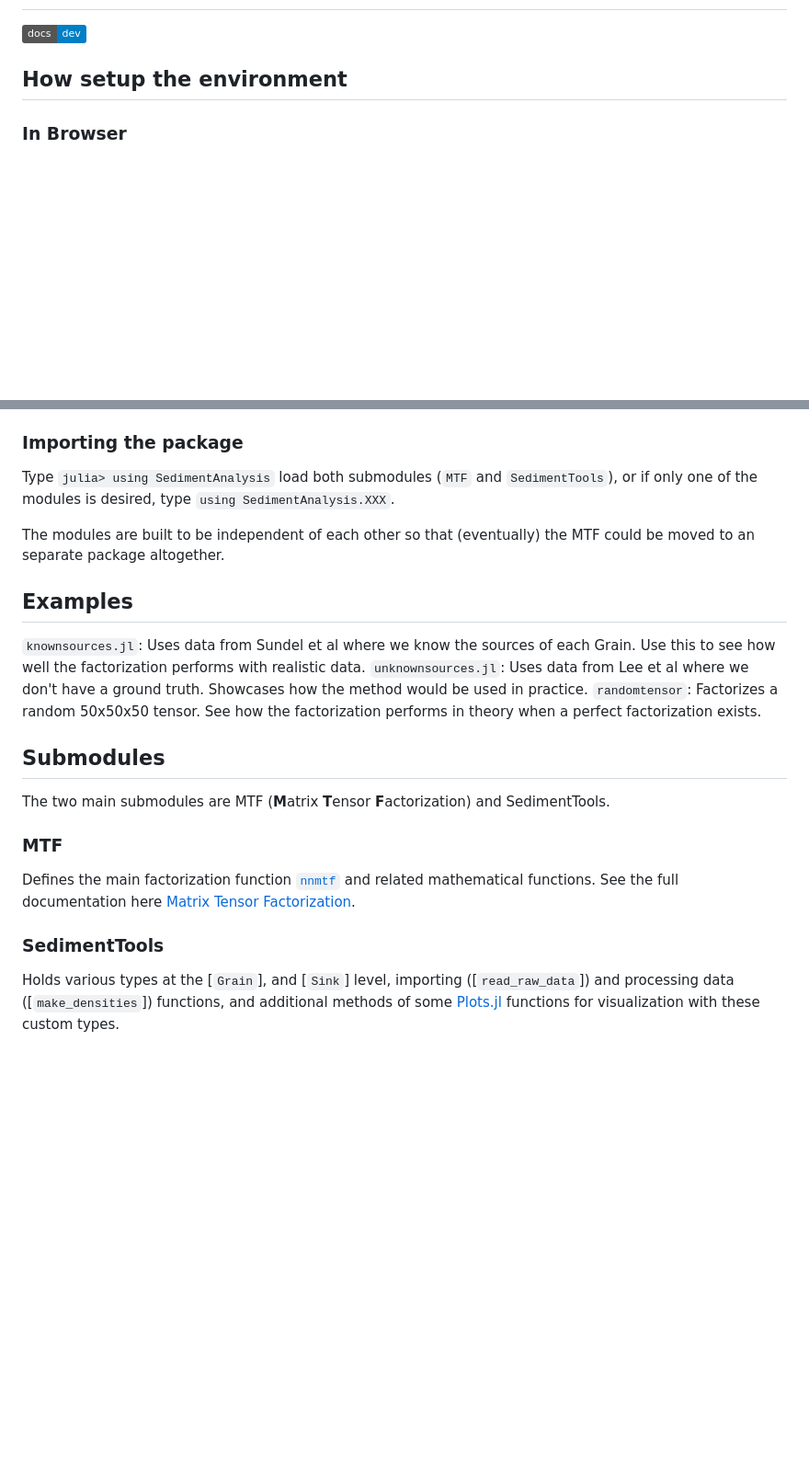
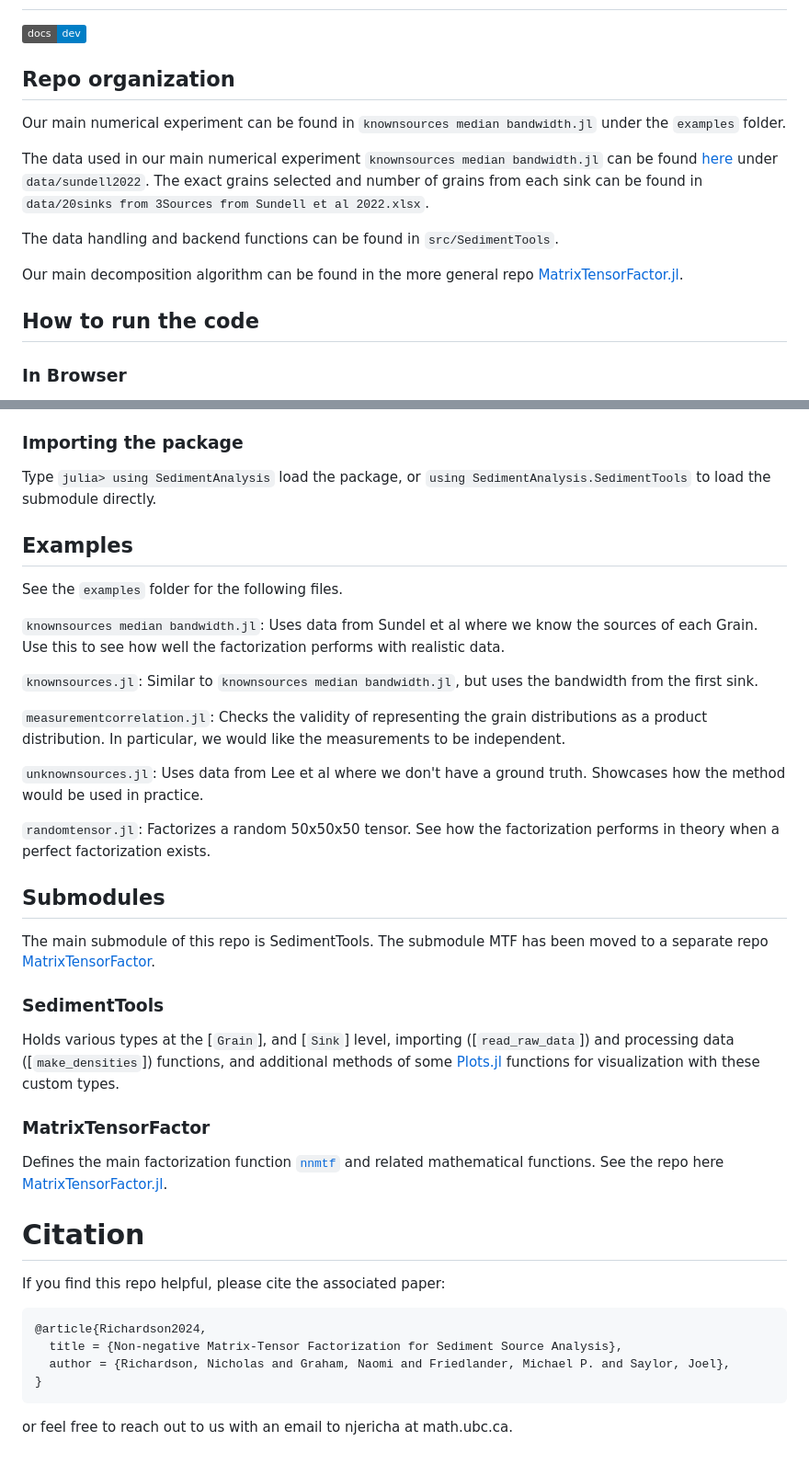
Before and after one commit to njericha/SedimentSourceAnalysis.jl, a Markdown page: Readme.md, 2 parts joined by grey strips. Shown: that part at 92% size. Drawn GitHub-style; badges without logos; blank space fills up the shorter version.

Commit message:
Update readme to point readers of paper to the right locations of our data and algorithm

````diff
--- a/Readme.md
+++ b/Readme.md
@@ -16,7 +16,18 @@ AppVeyor: [![Build Status](https://ci.appveyor.com/api/projects/status/github/Ju
 
 [![](https://img.shields.io/badge/docs-dev-blue.svg)](https://njericha.github.io/Sediment-Source-Analysis.jl/dev/)
 
-## How setup the environment
+## Repo organization
+
+Our main numerical experiment can be found in `knownsources median bandwidth.jl` under the `examples` folder.
+
+The data used in our main numerical experiment `knownsources median bandwidth.jl` can be found [here](https://github.com/njericha/Sediment-Source-Analysis.jl/tree/main/data/sundell2022) under `data/sundell2022`. The exact grains selected and number of grains from each sink can be found in `data/20sinks from 3Sources from Sundell et al 2022.xlsx`.
+
+The data handling and backend functions can be found in `src/SedimentTools`.
+
+Our main decomposition algorithm can be found in the more general repo [MatrixTensorFactor.jl](https://github.com/MPF-Optimization-Laboratory/MatrixTensorFactor.jl).
+
+
+## How to run the code
 
 ### In Browser
 1. Go to https://github.com/njericha/Sediment-Source-Analysis.jl
@@ -35,20 +46,39 @@ Run one of the example files by opening the file and pressing the triangular "ru
 4. resolve any dependency issues with `pkg> resolve`
 
 ### Importing the package
-Type `julia> using SedimentAnalysis` load both submodules (`MTF` and `SedimentTools`), or if only one of the modules is desired, type `using SedimentAnalysis.XXX`.
-
-The modules are built to be independent of each other so that (eventually) the MTF could be moved to an separate package altogether.
+Type `julia> using SedimentAnalysis` load the package, or `using SedimentAnalysis.SedimentTools` to load the submodule directly.
 
 ## Examples
-`knownsources.jl`: Uses data from Sundel et al where we know the sources of each Grain. Use this to see how well the factorization performs with realistic data.
+See the `examples` folder for the following files.
+
+`knownsources median bandwidth.jl`: Uses data from Sundel et al where we know the sources of each Grain. Use this to see how well the factorization performs with realistic data.
+
+`knownsources.jl`: Similar to `knownsources median bandwidth.jl`, but uses the bandwidth from the first sink.
+
+`measurementcorrelation.jl`: Checks the validity of representing the grain distributions as a product distribution. In particular, we would like the measurements to be independent.
+
 `unknownsources.jl`: Uses data from Lee et al where we don't have a ground truth. Showcases how the method would be used in practice.
-`randomtensor`: Factorizes a random 50x50x50 tensor. See how the factorization performs in theory when a perfect factorization exists.
+
+`randomtensor.jl`: Factorizes a random 50x50x50 tensor. See how the factorization performs in theory when a perfect factorization exists.
 
 ## Submodules
-The two main submodules are MTF (**M**atrix **T**ensor **F**actorization) and SedimentTools.
-
-### MTF
-Defines the main factorization function [`nnmtf`](@ref) and related mathematical functions. See the full documentation here [Matrix Tensor Factorization](@ref).
+The main submodule of this repo is SedimentTools. The submodule MTF has been moved to a separate repo [MatrixTensorFactor](https://github.com/MPF-Optimization-Laboratory/MatrixTensorFactor.jl).
 
 ### SedimentTools
 Holds various types at the [`Grain`], and [`Sink`] level, importing ([`read_raw_data`]) and processing data ([`make_densities`]) functions, and additional methods of some [Plots.jl](https://docs.juliaplots.org/stable/) functions for visualization with these custom types.
+
+### MatrixTensorFactor
+Defines the main factorization function [`nnmtf`](@ref) and related mathematical functions. See the repo here [MatrixTensorFactor.jl](https://github.com/MPF-Optimization-Laboratory/MatrixTensorFactor.jl).
+
+# Citation
+
+If you find this repo helpful, please cite the associated paper:
+
+```
+@article{Richardson2024,
+  title = {Non-negative Matrix-Tensor Factorization for Sediment Source Analysis},
+  author = {Richardson, Nicholas and Graham, Naomi and Friedlander, Michael P. and Saylor, Joel},
+}
+```
+
+or feel free to reach out to us with an email to njericha at math.ubc.ca.
````
